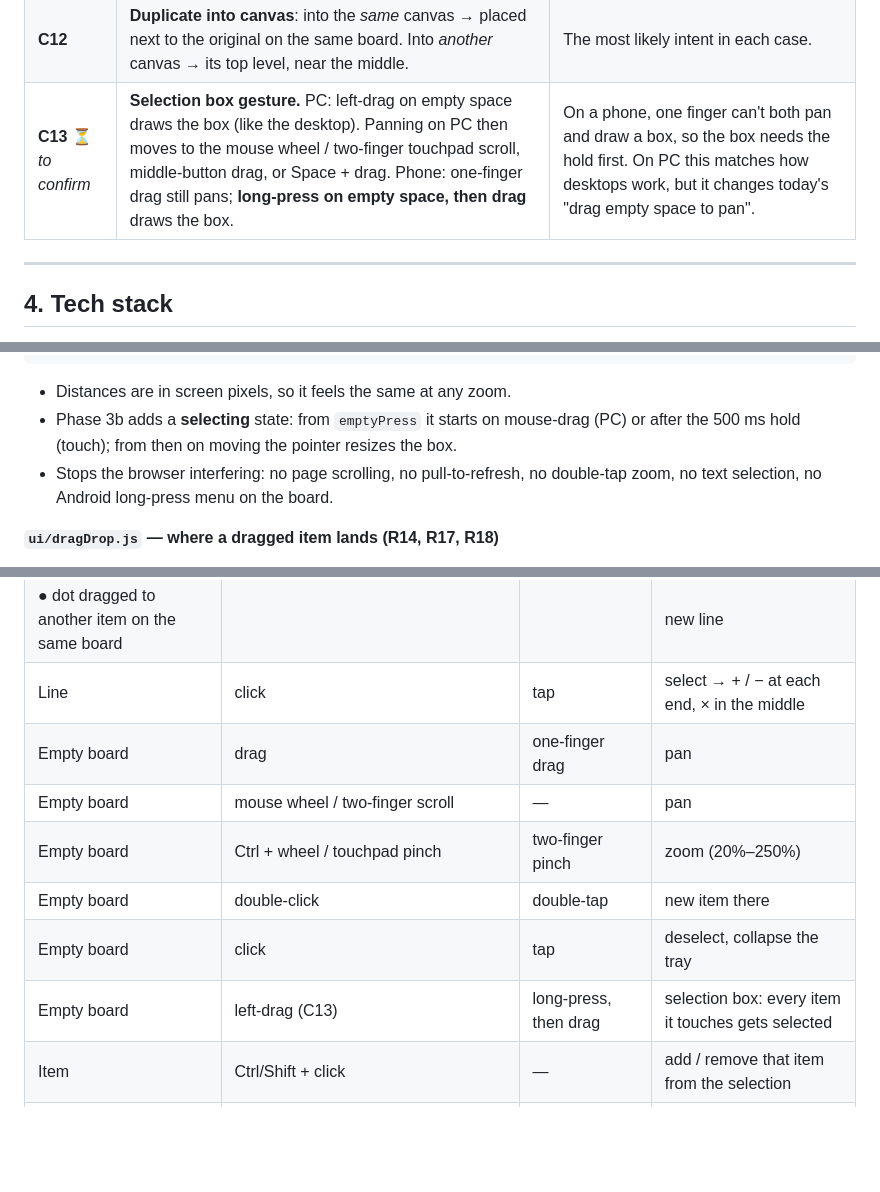
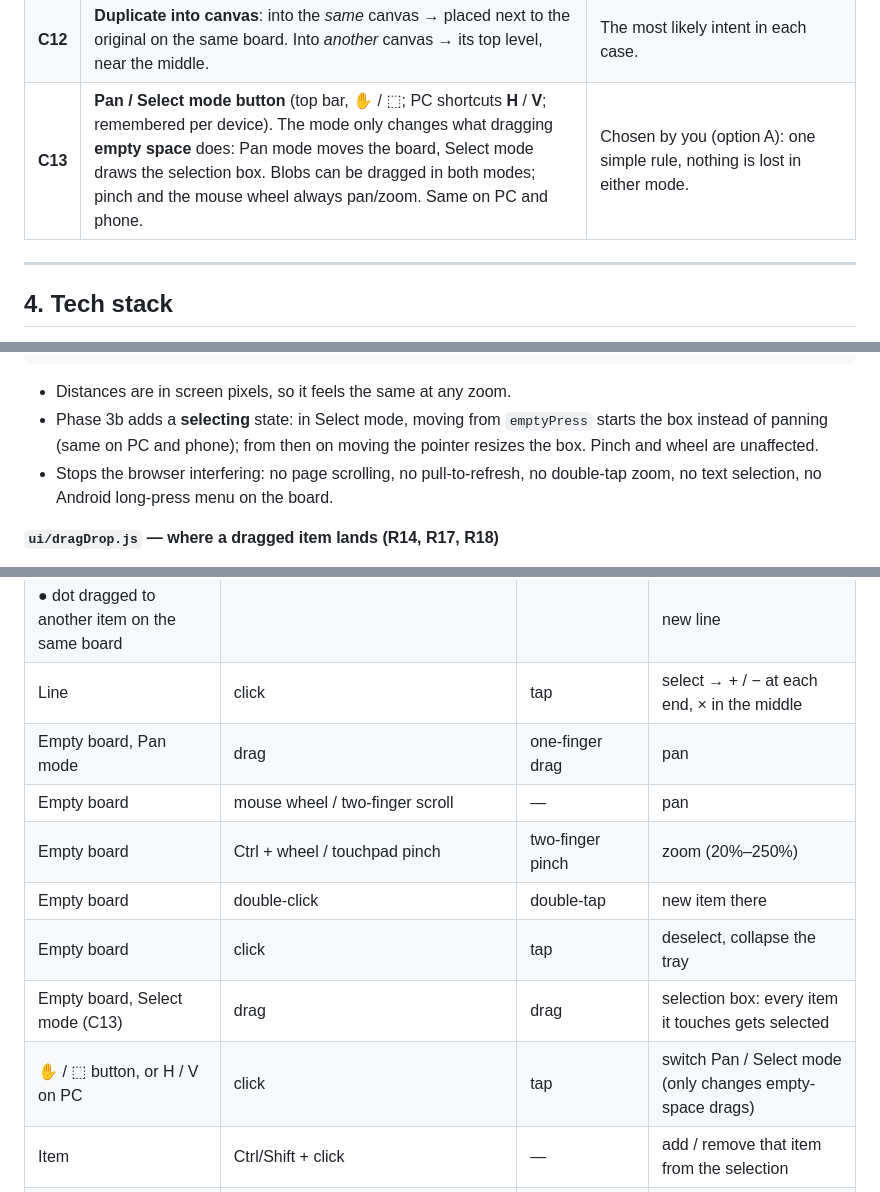
Before and after one commit to GeorgeDaveB/BlobBoard, a Markdown page: DESIGN.md, 3 parts joined by grey strips. Rendered like a GitHub page; blank space fills up the shorter version.

Commit message:
Design: C13 = Pan/Select mode button (option A)
Co-Authored-By: Claude Opus 5.5 <noreply@anthropic.com>

````diff
--- a/DESIGN.md
+++ b/DESIGN.md
@@ -101,7 +101,7 @@ Please check these. Each one is easy to change now and harder later.
 | **C10** | Long-press is decided **on release**: hold then release without moving = edit; hold then move = drag. The phone vibrates lightly when the hold registers. | Stops the editor opening when you just paused before dragging. |
 | **C11** | The PNG picture shows **the board you're looking at**, with groups collapsed. | Predictable output. Open trays could cover other items in a picture. |
 | **C12** | **Duplicate into canvas**: into the *same* canvas → placed next to the original on the same board. Into *another* canvas → its top level, near the middle. | The most likely intent in each case. |
-| **C13** ⏳ *to confirm* | **Selection box gesture.** PC: left-drag on empty space draws the box (like the desktop). Panning on PC then moves to the mouse wheel / two-finger touchpad scroll, middle-button drag, or Space + drag. Phone: one-finger drag still pans; **long-press on empty space, then drag** draws the box. | On a phone, one finger can't both pan and draw a box, so the box needs the hold first. On PC this matches how desktops work, but it changes today's "drag empty space to pan". |
+| **C13** | **Pan / Select mode button** (top bar, ✋ / ⬚; PC shortcuts **H** / **V**; remembered per device). The mode only changes what dragging **empty space** does: Pan mode moves the board, Select mode draws the selection box. Blobs can be dragged in both modes; pinch and the mouse wheel always pan/zoom. Same on PC and phone. | Chosen by you (option A): one simple rule, nothing is lost in either mode. |
 
 ---
 
@@ -378,7 +378,7 @@ Each block gives **purpose → responsibilities → challenges it handles**.
 ```
 
 - Distances are in screen pixels, so it feels the same at any zoom.
-- Phase 3b adds a **selecting** state: from `emptyPress` it starts on mouse-drag (PC) or after the 500 ms hold (touch); from then on moving the pointer resizes the box.
+- Phase 3b adds a **selecting** state: in Select mode, moving from `emptyPress` starts the box instead of panning (same on PC and phone); from then on moving the pointer resizes the box. Pinch and wheel are unaffected.
 - Stops the browser interfering: no page scrolling, no pull-to-refresh, no double-tap zoom, no text selection, no Android long-press menu on the board.
 
 **`ui/dragDrop.js` — where a dragged item lands (R14, R17, R18)**
@@ -442,12 +443,13 @@ Each block gives **purpose → responsibilities → challenges it handles**.
 | ⤢ | click | tap | open the inside board |
 | ● dot dragged to another item on the same board | | | new line |
 | Line | click | tap | select → + / − at each end, × in the middle |
-| Empty board | drag | one-finger drag | pan |
+| Empty board, Pan mode | drag | one-finger drag | pan |
 | Empty board | mouse wheel / two-finger scroll | — | pan |
 | Empty board | Ctrl + wheel / touchpad pinch | two-finger pinch | zoom (20%–250%) |
 | Empty board | double-click | double-tap | new item there |
 | Empty board | click | tap | deselect, collapse the tray |
-| Empty board | left-drag (C13) | long-press, then drag | selection box: every item it touches gets selected |
+| Empty board, Select mode (C13) | drag | drag | selection box: every item it touches gets selected |
+| ✋ / ⬚ button, or H / V on PC | click | tap | switch Pan / Select mode (only changes empty-space drags) |
 | Item | Ctrl/Shift + click | — | add / remove that item from the selection |
 | Any selected item | drag | drag | all selected items move together |
 | + button | click | tap | new item in the middle of the screen |
````
Also changed, not shown: other parts of DESIGN.md (+2 -1 lines).
